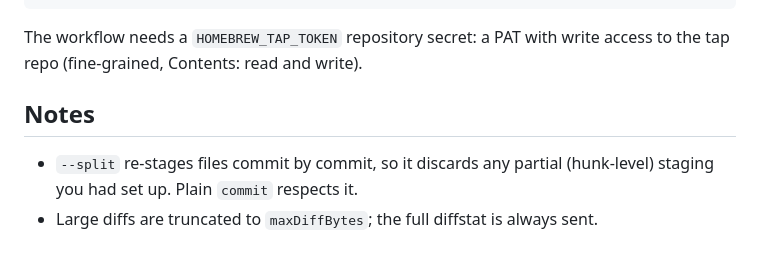
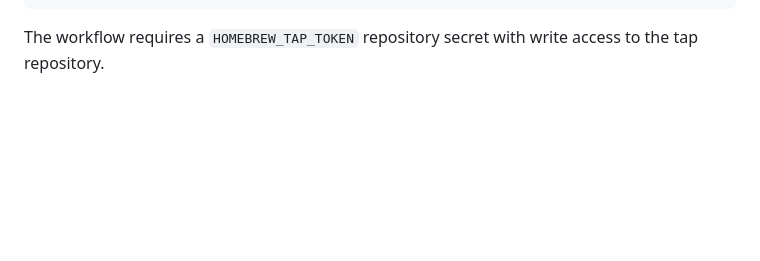
Before and after one commit to saadjs/commit-cli, a Markdown page: README.md, the part around one of its changes. Drawn GitHub-style; folded sections open; blank space fills up the shorter version.

````diff
--- a/README.md
+++ b/README.md
@@ -150,11 +139,7 @@ npm version patch    # bumps package.json and creates the vX.Y.Z tag
 git push --follow-tags
 ```
 
-The workflow needs a `HOMEBREW_TAP_TOKEN` repository secret: a PAT with write access
-to the tap repo (fine-grained, Contents: read and write).
+The workflow requires a `HOMEBREW_TAP_TOKEN` repository secret with write access to
+the tap repository.
 
-## Notes
-
-- `--split` re-stages files commit by commit, so it discards any partial (hunk-level)
-  staging you had set up. Plain `commit` respects it.
-- Large diffs are truncated to `maxDiffBytes`; the full diffstat is always sent.
+</details>
````
Also changed, not shown: other parts of README.md (+78 -89 lines).
